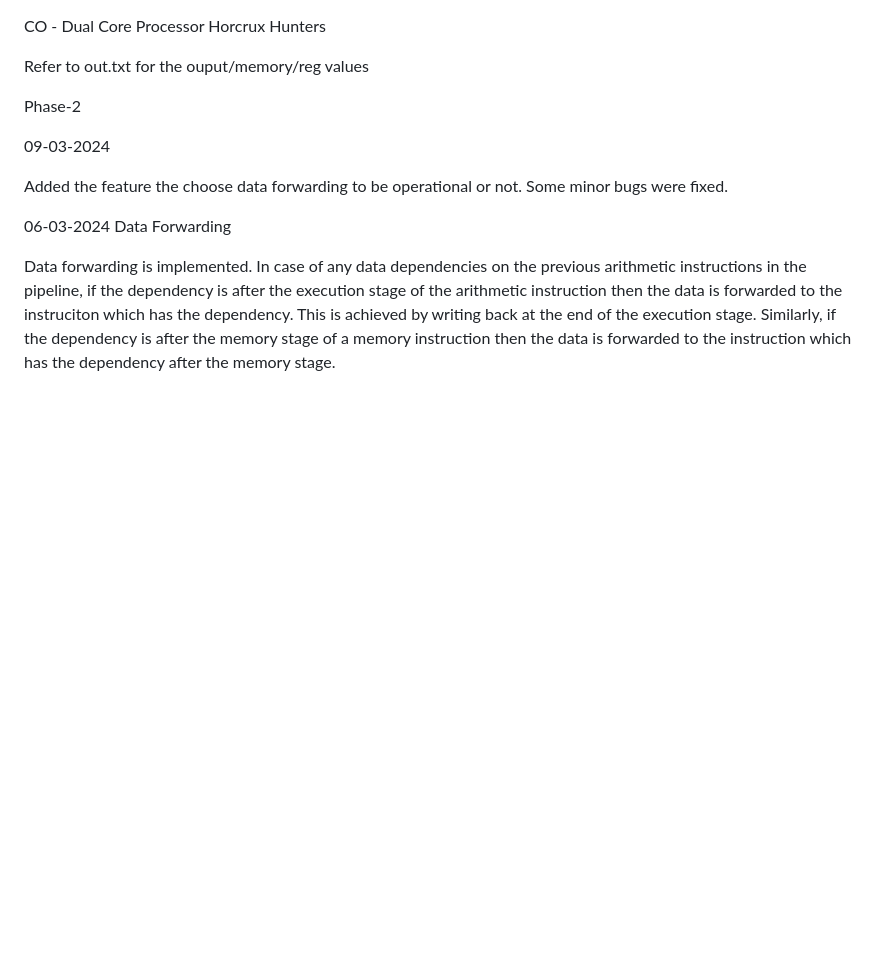
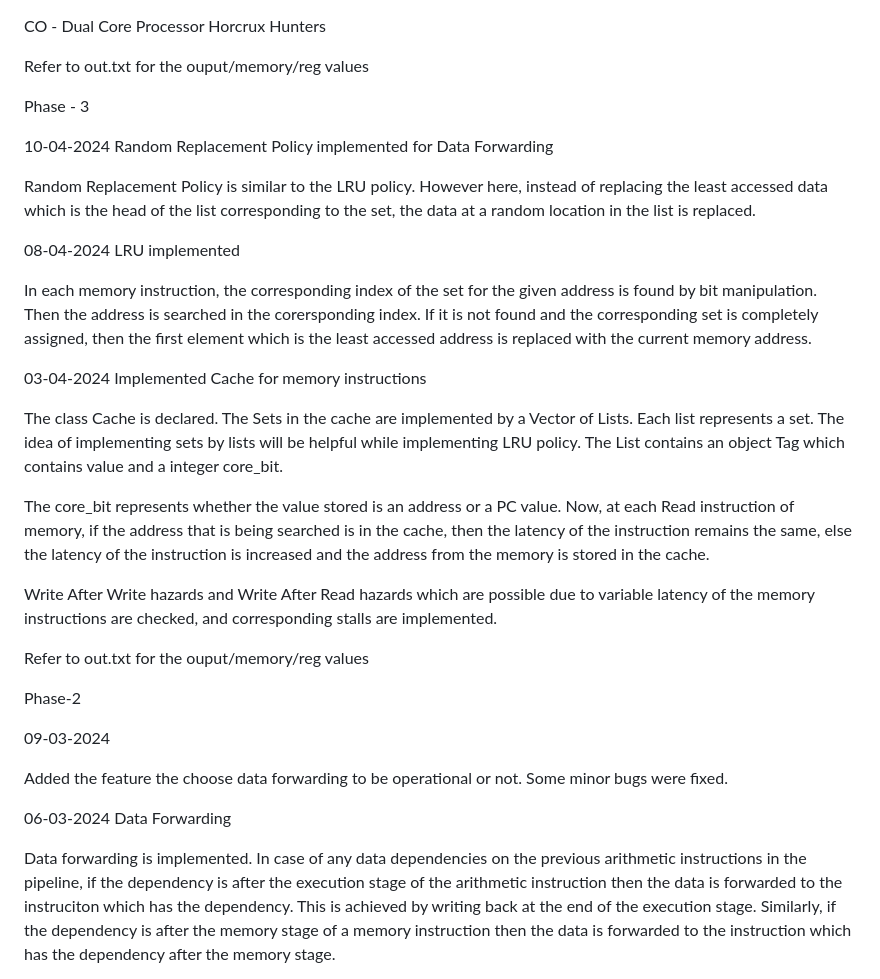
Before and after one commit to SaiMadhavChakrala/Horcrux_Hunters_CO, a Markdown page: README.md, the part around the change. Drawn GitHub-style; blank space fills up the shorter version.

```diff
--- a/README.md
+++ b/README.md
@@ -1,5 +1,39 @@
 CO - Dual Core Processor
 Horcrux Hunters
+
+
+Refer to out.txt for the ouput/memory/reg values
+
+
+Phase - 3
+
+
+10-04-2024
+Random Replacement Policy implemented for Data Forwarding
+
+Random Replacement Policy is similar to the LRU policy. However here, instead of replacing the least accessed data which is the head of the list corresponding to the set, the data at a random location in the list is replaced.
+
+
+
+08-04-2024
+LRU implemented
+
+In each memory instruction, the corresponding index of the set for the given address is found by bit manipulation. Then the address is searched in the corersponding index. If it is not found and the corresponding set is completely assigned, then the first element which is the least accessed address is replaced with the current memory address.
+
+
+
+03-04-2024
+Implemented Cache for memory instructions
+
+The class Cache is declared. The Sets in the cache are implemented by a Vector of Lists. Each list represents a set. The idea of implementing sets by lists will be helpful while implementing LRU policy.
+The List contains an object Tag which contains value and a integer core_bit.
+
+The core_bit represents whether the value stored is an address or a PC value. Now, at  each Read instruction of memory, if the address that is being searched is in the cache, then the latency of the instruction remains the same, else the latency of the instruction is increased and the address from the memory is stored in the cache.
+
+Write After Write hazards and Write After Read hazards which are possible due to variable latency of the memory instructions are checked, and corresponding stalls are implemented.
+
+
+
 
 Refer to out.txt for the ouput/memory/reg values
 
```
